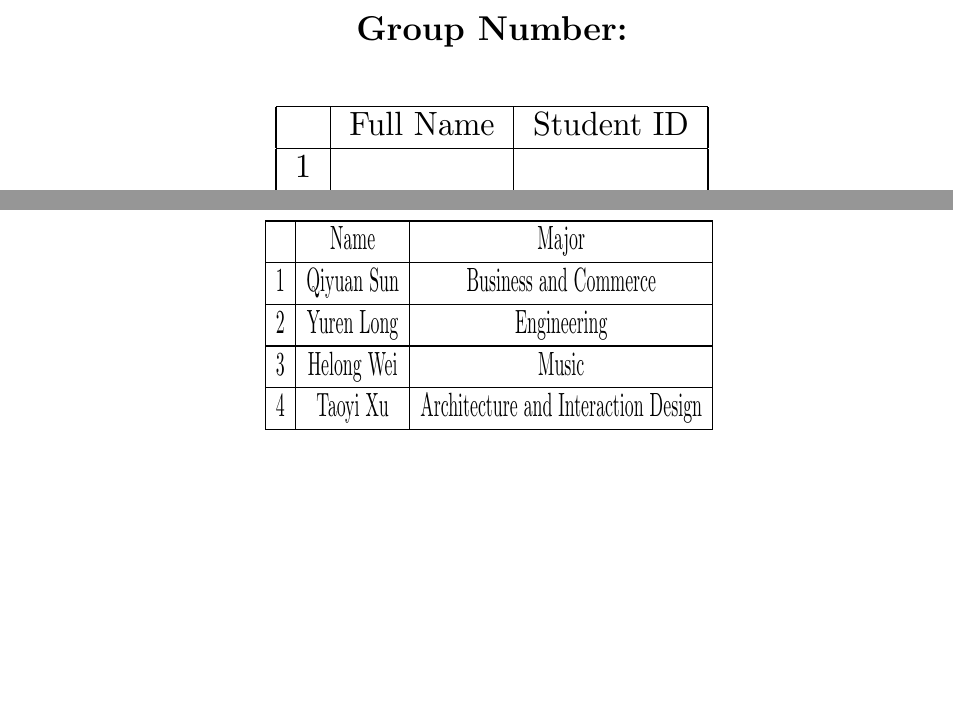
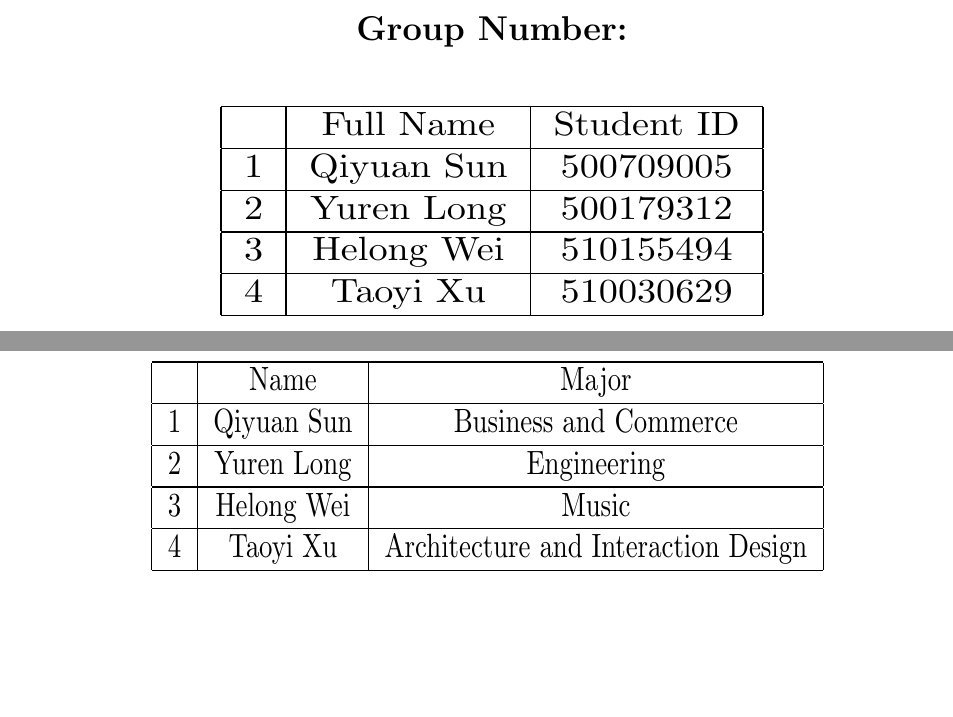
Before and after one commit to xutaoyi/re14assignment2b, a LaTeX document (draft.tex): two parts of pages 1 and 3 of 10 before the commit and two parts of pages 1 and 3 of 9 after it, joined at a grey line, cut so that both start at the same text, the shorter picture padded with empty space. Compiled offline with pdfLaTeX.

Commit message:
Update draft.tex
Added sids

```diff
--- a/draft.tex
+++ b/draft.tex
@@ -22,18 +22,18 @@
 		\textbf{Group Number:}\\
 	\end{LARGE}
 	\vspace{10mm}
-	\resizebox{80mm}{20mm}{
+	\resizebox{100mm}{20mm}{
 		\begin{tabular}{ |c|c|c| }
 			\hline
 			 & Full Name & Student ID \\
 			\hline
-			1 &  &  \\
+			1 & Qiyuan Sun & 500709005 \\
 			\hline
-			2 &  &  \\
+			2 & Yuren Long & 500179312 \\
 			\hline
-			3 &  &  \\
+			3 & Helong Wei & 510155494 \\
 			\hline
-			4 &  &  \\
+			4 & Taoyi Xu & 510030629 \\
 			\hline
 		\end{tabular}
 	}
@@ -44,7 +44,7 @@
 	\pagebreak
 \section{Major Allocation}
 	\begin{center}
-	\resizebox{80mm}{20mm}{%
+	\resizebox{120mm}{20mm}{%
 		\begin{tabular}{ |c|c|c| }
 			\hline
 			 & Name & Major \\
```
Also changed, not shown: draft.tex (7 more changed lines).
